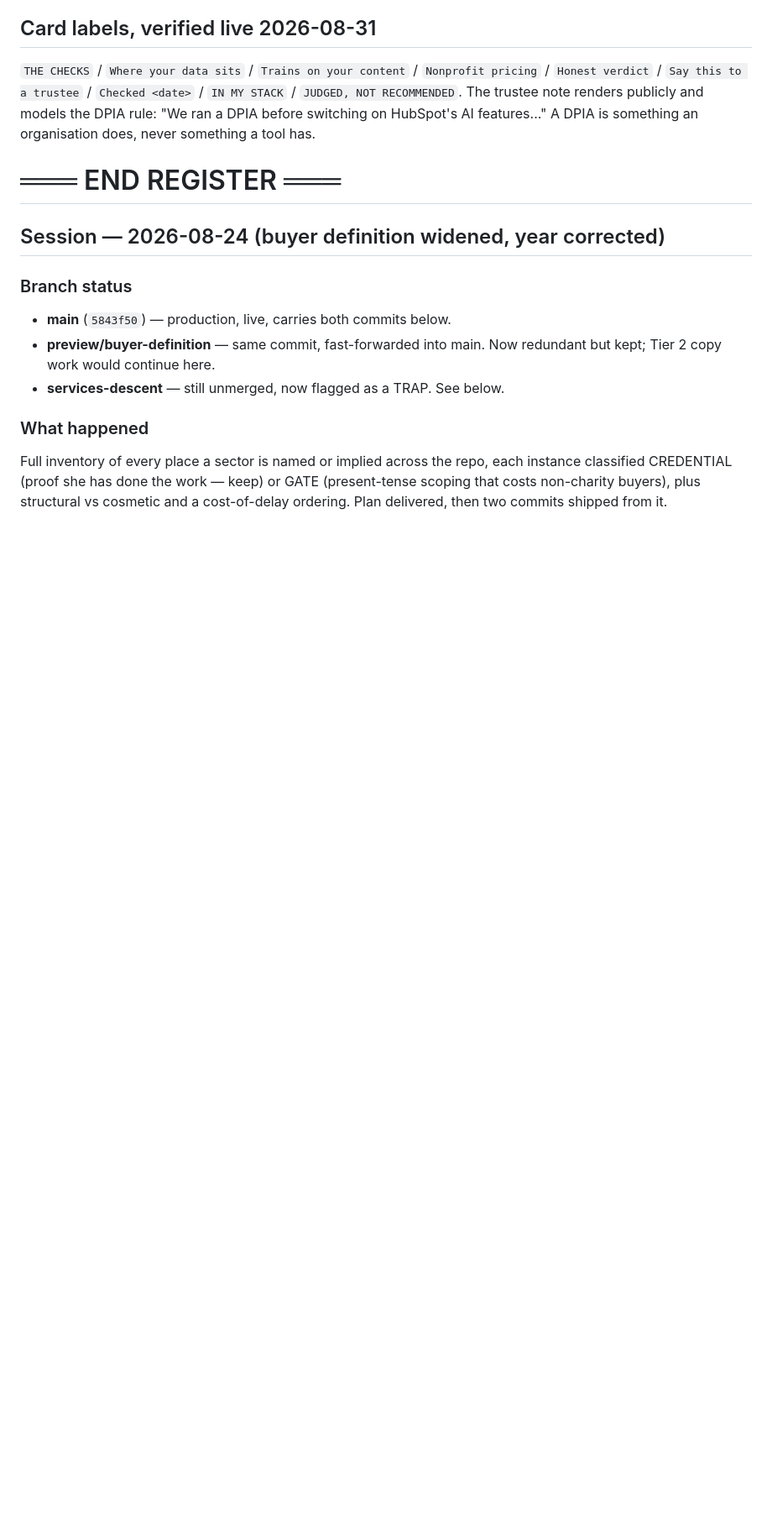
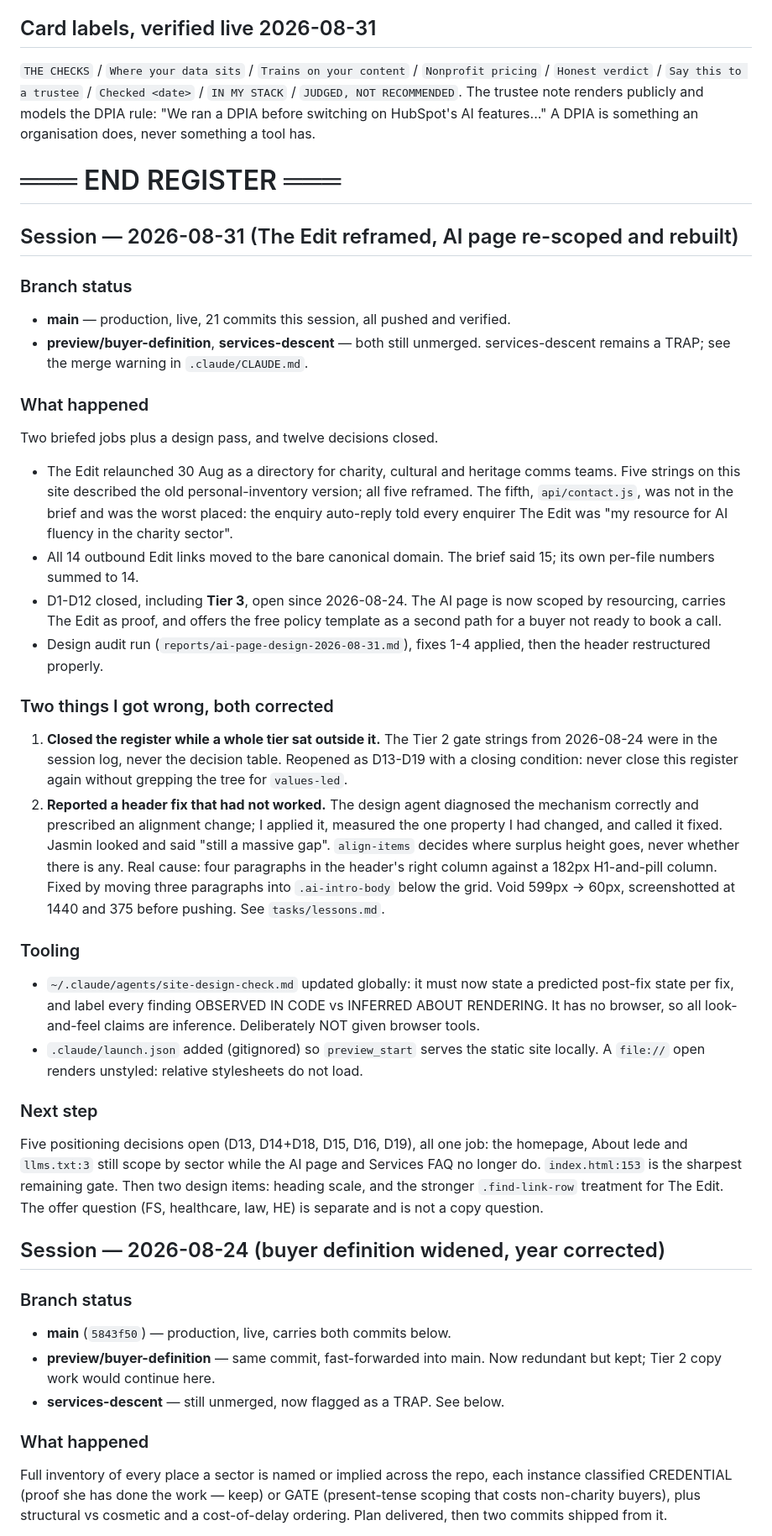
Before and after one commit to jasminaziz/jasmin-aziz, a Markdown page: SCRATCHPAD.md, the part around the change. Shown at 84% size. GitHub-like rendering; blank space fills up the shorter version.

```diff
--- a/SCRATCHPAD.md
+++ b/SCRATCHPAD.md
@@ -71,6 +71,61 @@ contradicts the live AI page outright.
 `THE CHECKS` / `Where your data sits` / `Trains on your content` / `Nonprofit pricing` / `Honest verdict` / `Say this to a trustee` / `Checked <date>` / `IN MY STACK` / `JUDGED, NOT RECOMMENDED`. The trustee note renders publicly and models the DPIA rule: "We ran a DPIA before switching on HubSpot's AI features..." A DPIA is something an organisation does, never something a tool has.
 
 # ═══ END REGISTER ═══
+
+## Session — 2026-08-31 (The Edit reframed, AI page re-scoped and rebuilt)
+
+### Branch status
+- **main** — production, live, 21 commits this session, all pushed and verified.
+- **preview/buyer-definition**, **services-descent** — both still unmerged.
+  services-descent remains a TRAP; see the merge warning in `.claude/CLAUDE.md`.
+
+### What happened
+Two briefed jobs plus a design pass, and twelve decisions closed.
+
+- The Edit relaunched 30 Aug as a directory for charity, cultural and heritage
+  comms teams. Five strings on this site described the old personal-inventory
+  version; all five reframed. The fifth, `api/contact.js`, was not in the brief
+  and was the worst placed: the enquiry auto-reply told every enquirer The Edit
+  was "my resource for AI fluency in the charity sector".
+- All 14 outbound Edit links moved to the bare canonical domain. The brief said
+  15; its own per-file numbers summed to 14.
+- D1-D12 closed, including **Tier 3**, open since 2026-08-24. The AI page is now
+  scoped by resourcing, carries The Edit as proof, and offers the free policy
+  template as a second path for a buyer not ready to book a call.
+- Design audit run (`reports/ai-page-design-2026-08-31.md`), fixes 1-4 applied,
+  then the header restructured properly.
+
+### Two things I got wrong, both corrected
+1. **Closed the register while a whole tier sat outside it.** The Tier 2 gate
+   strings from 2026-08-24 were in the session log, never the decision table.
+   Reopened as D13-D19 with a closing condition: never close this register
+   again without grepping the tree for `values-led`.
+2. **Reported a header fix that had not worked.** The design agent diagnosed the
+   mechanism correctly and prescribed an alignment change; I applied it,
+   measured the one property I had changed, and called it fixed. Jasmin looked
+   and said "still a massive gap". `align-items` decides where surplus height
+   goes, never whether there is any. Real cause: four paragraphs in the header's
+   right column against a 182px H1-and-pill column. Fixed by moving three
+   paragraphs into `.ai-intro-body` below the grid. Void 599px -> 60px,
+   screenshotted at 1440 and 375 before pushing. See `tasks/lessons.md`.
+
+### Tooling
+- `~/.claude/agents/site-design-check.md` updated globally: it must now state a
+  predicted post-fix state per fix, and label every finding OBSERVED IN CODE vs
+  INFERRED ABOUT RENDERING. It has no browser, so all look-and-feel claims are
+  inference. Deliberately NOT given browser tools.
+- `.claude/launch.json` added (gitignored) so `preview_start` serves the static
+  site locally. A `file://` open renders unstyled: relative stylesheets do not
+  load.
+
+### Next step
+Five positioning decisions open (D13, D14+D18, D15, D16, D19), all one job: the
+homepage, About lede and `llms.txt:3` still scope by sector while the AI page
+and Services FAQ no longer do. `index.html:153` is the sharpest remaining gate.
+Then two design items: heading scale, and the stronger `.find-link-row`
+treatment for The Edit. The offer question (FS, healthcare, law, HE) is separate
+and is not a copy question.
+
 
 
 ## Session — 2026-08-24 (buyer definition widened, year corrected)
```
Also changed, not shown: reports/ai-page-design-2026-08-31.md (added, +77 -0 lines).
